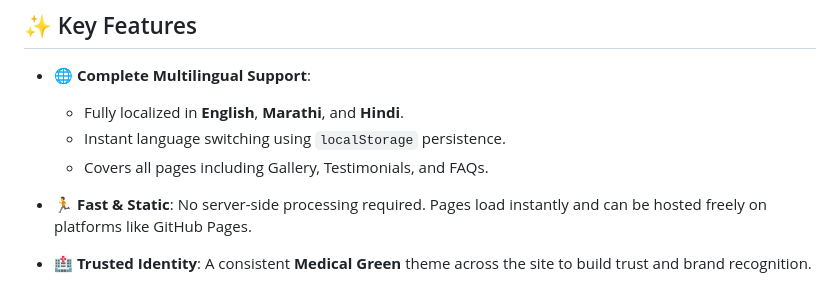
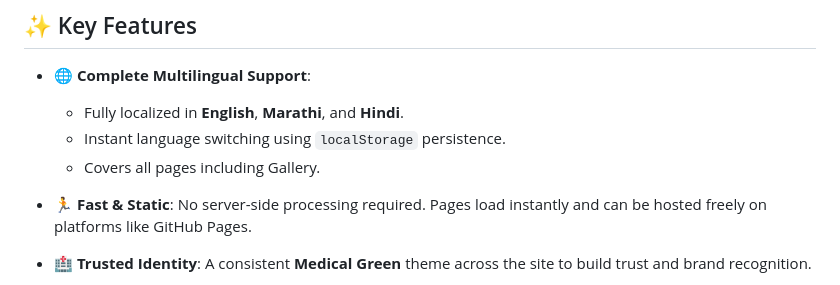
Before and after one commit to Techspot-Infotech/Shweta_Medical_Mart, a Markdown page: README.md, the part around the change. Drawn GitHub-style.

```diff
--- a/README.md
+++ b/README.md
@@ -17,7 +17,7 @@ The website provides a seamless user experience for browsing services, viewing p
 *   **🌐 Complete Multilingual Support**:
     *   Fully localized in **English**, **Marathi**, and **Hindi**.
     *   Instant language switching using `localStorage` persistence.
-    *   Covers all pages including Gallery, Testimonials, and FAQs.
+    *   Covers all pages including Gallery.
 *   **🏃 Fast & Static**: No server-side processing required. Pages load instantly and can be hosted freely on platforms like GitHub Pages.
 *   **🏥 Trusted Identity**: A consistent **Medical Green** theme across the site to build trust and brand recognition.
 *   **🖼️ Dynamic Gallery**:
```
